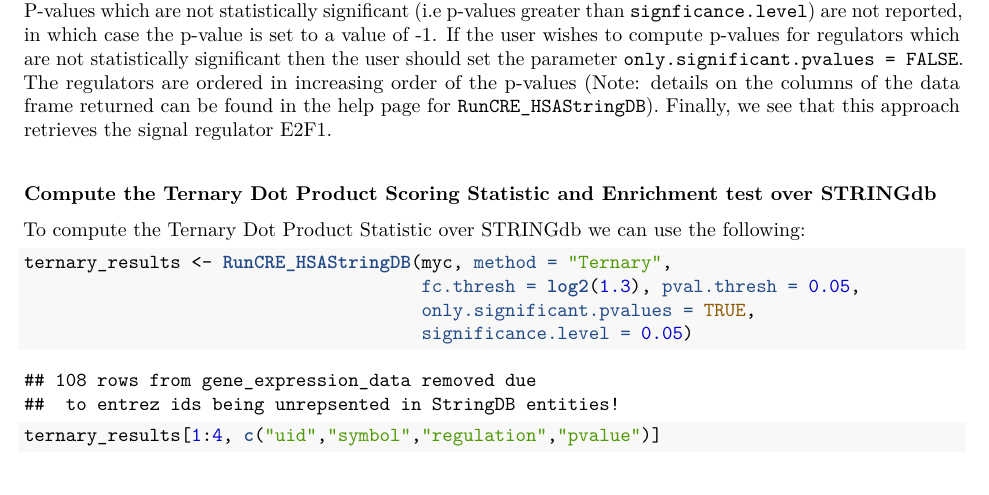
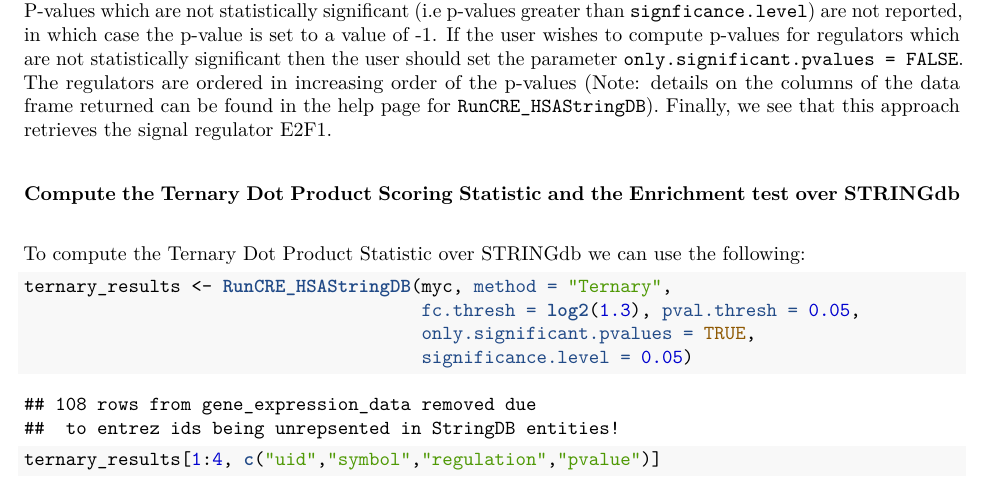
Before and after one commit to carltonyfakhry/QuaternaryProd, an R Markdown document (vignettes/QuaternaryProdVignette.Rmd): part of page 4 of 5, cut so that both start at the same text. The pictures show the output file vignettes/QuaternaryProdVignette.pdf that the author committed with the source.

```diff
--- a/vignettes/QuaternaryProdVignette.Rmd
+++ b/vignettes/QuaternaryProdVignette.Rmd
@@ -129,7 +129,7 @@
 <br/>
 `RunCRE_HSAStringDB` returns a data frame containing all the regulators of the String causal network. Computing the p-value of the Quaternary Dot Product Scoring Statistic has computational time complexity \(\mathcal{O}(kn^3)\) (see [2]). To improve performance, `RunCRE_HSAStringDB` has an optional argument `only.significant.pvalues` which can be set to `TRUE` so that only the p-values of the statistically significant regulators are computed. P-values which are not statistically significant (i.e p-values greater than `signficance.level`) are not reported, in which case the p-value is set to a value of -1. If the user wishes to compute p-values for regulators which are not statistically significant then the user should set the parameter `only.significant.pvalues = FALSE`. The regulators are ordered in increasing order of the p-values (Note: details on the columns of the data frame returned can be found in the help page for `RunCRE_HSAStringDB`). Finally, we see that this approach retrieves the signal regulator E2F1.
 
-#### Compute the Ternary Dot Product Scoring Statistic and Enrichment test over STRINGdb
+#### Compute the Ternary Dot Product Scoring Statistic and the Enrichment test over STRINGdb
 
 To compute the Ternary Dot Product Statistic over STRINGdb we can use the following:
 
```
Also changed, not shown: vignettes/QuaternaryProdVignette.pdf, 2 other files.
